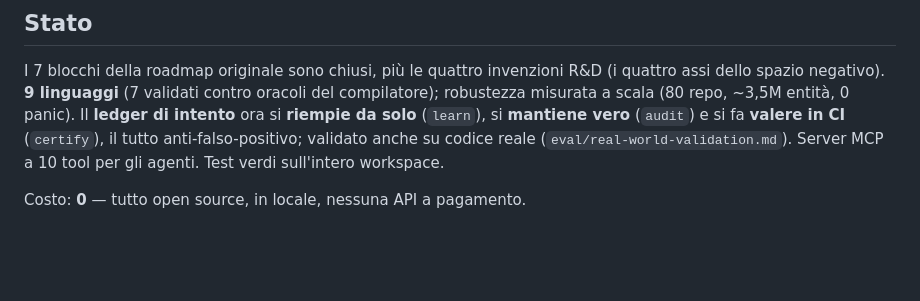
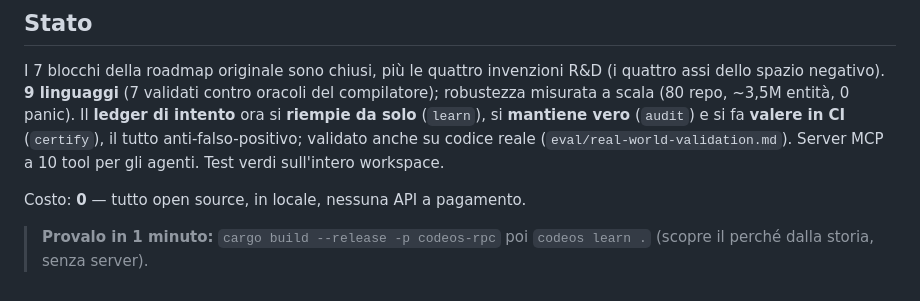
Before and after one commit to richardshaba07-stack/codeos, a Markdown page: README.md, the part around the change. GitHub-like rendering; blank space fills up the shorter version.

Commit message:
docs: riga «provalo in 1 minuto» nel README

```diff
--- a/README.md
+++ b/README.md
@@ -240,3 +240,5 @@ validato anche su codice reale (`eval/real-world-validation.md`). Server MCP a
 10 tool per gli agenti. Test verdi sull'intero workspace.
 
 Costo: **0** — tutto open source, in locale, nessuna API a pagamento.
+
+> **Provalo in 1 minuto:** `cargo build --release -p codeos-rpc` poi `codeos learn .` (scopre il perché dalla storia, senza server).
```
